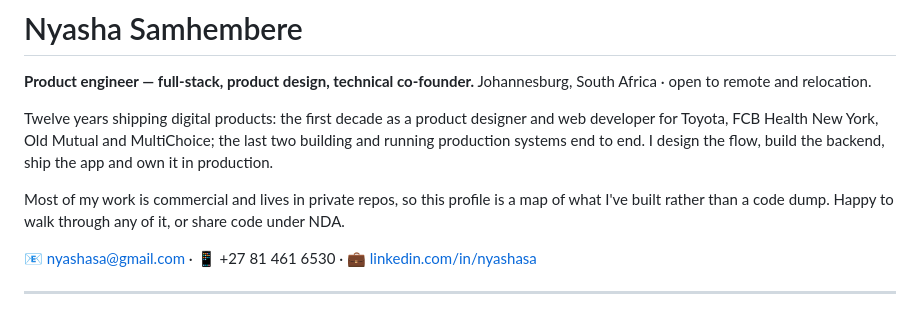
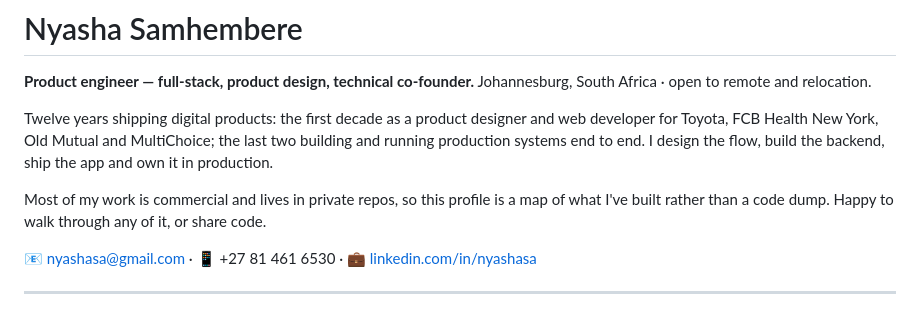
Before and after one commit to nyashasa/nyashasa, a Markdown page: README.md, the part around one of its changes. Drawn GitHub-style.

```diff
--- a/README.md
+++ b/README.md
@@ -4,7 +4,7 @@
 
 Twelve years shipping digital products: the first decade as a product designer and web developer for Toyota, FCB Health New York, Old Mutual and MultiChoice; the last two building and running production systems end to end. I design the flow, build the backend, ship the app and own it in production.
 
-Most of my work is commercial and lives in private repos, so this profile is a map of what I've built rather than a code dump. Happy to walk through any of it, or share code under NDA.
+Most of my work is commercial and lives in private repos, so this profile is a map of what I've built rather than a code dump. Happy to walk through any of it, or share code.
 
 📧 nyashasa@gmail.com · 📱 +27 81 461 6530 · 💼 [linkedin.com/in/nyashasa](https://linkedin.com/in/nyashasa)
 
```
Also changed, not shown: other parts of README.md (+1 -1 lines).
